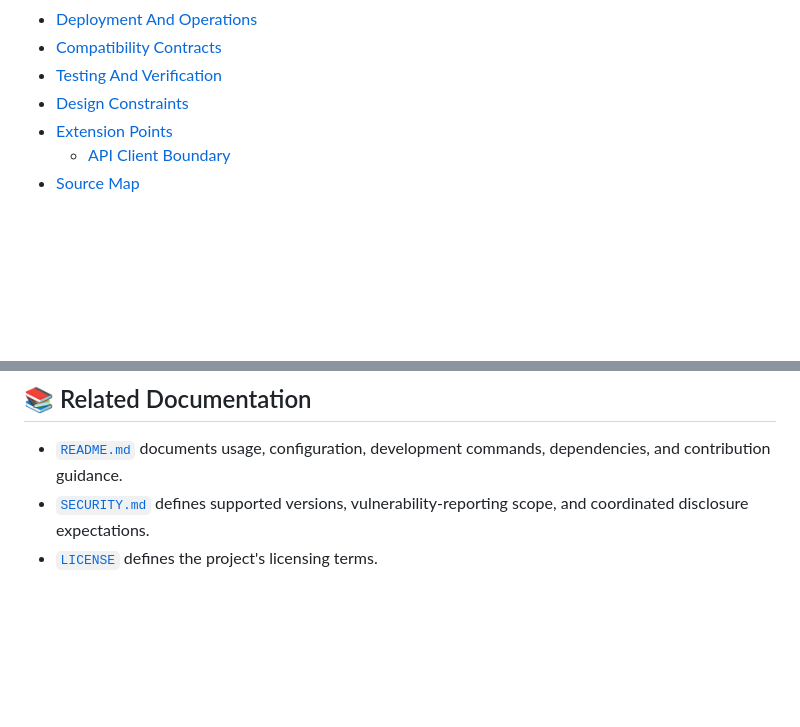
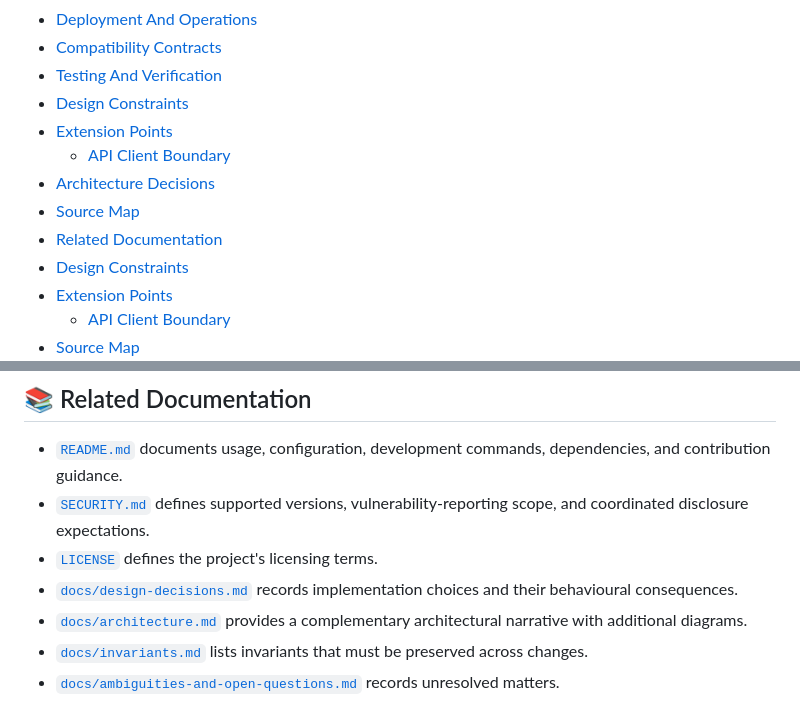
Before and after one commit to hmlendea/personal-log-manager-client, a Markdown page: ARCHITECTURE.md, 2 parts joined by grey strips. GitHub-like rendering; blank space fills up the shorter version.

```diff
--- a/ARCHITECTURE.md
+++ b/ARCHITECTURE.md
@@ -28,6 +28,12 @@ This document describes the current architecture of the Personal Log Manager Cli
 - [Deployment And Operations](#-deployment-and-operations)
 - [Compatibility Contracts](#-compatibility-contracts)
 - [Testing And Verification](#-testing-and-verification)
+- [Design Constraints](#-design-constraints)
+- [Extension Points](#-extension-points)
+  - [API Client Boundary](#api-client-boundary)
+- [Architecture Decisions](#-architecture-decisions)
+- [Source Map](#-source-map)
+- [Related Documentation](#-related-documentation)
 - [Design Constraints](#-design-constraints)
 - [Extension Points](#-extension-points)
   - [API Client Boundary](#api-client-boundary)
@@ -401,3 +421,7 @@ The extension must preserve asynchronous request semantics, bearer-authenticatio
 - [`README.md`](README.md) documents usage, configuration, development commands, dependencies, and contribution guidance.
 - [`SECURITY.md`](SECURITY.md) defines supported versions, vulnerability-reporting scope, and coordinated disclosure expectations.
 - [`LICENSE`](LICENSE) defines the project's licensing terms.
+- [`docs/design-decisions.md`](docs/design-decisions.md) records implementation choices and their behavioural consequences.
+- [`docs/architecture.md`](docs/architecture.md) provides a complementary architectural narrative with additional diagrams.
+- [`docs/invariants.md`](docs/invariants.md) lists invariants that must be preserved across changes.
+- [`docs/ambiguities-and-open-questions.md`](docs/ambiguities-and-open-questions.md) records unresolved matters.
```
Also changed, not shown: other parts of ARCHITECTURE.md (+15 -1 lines).
